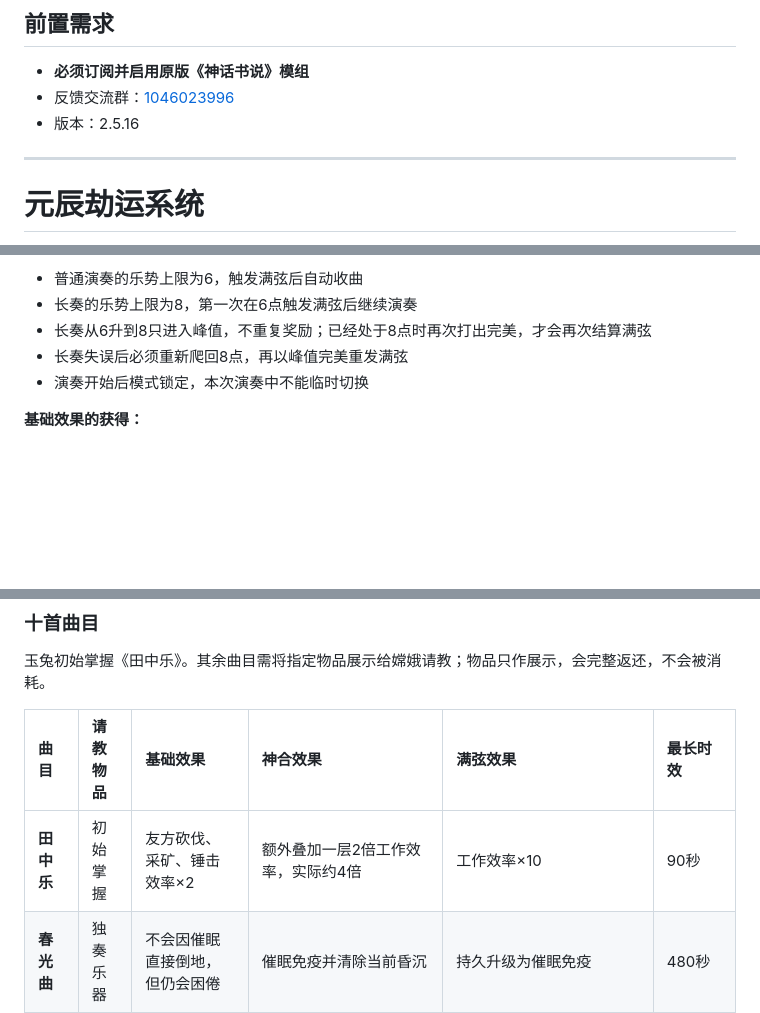
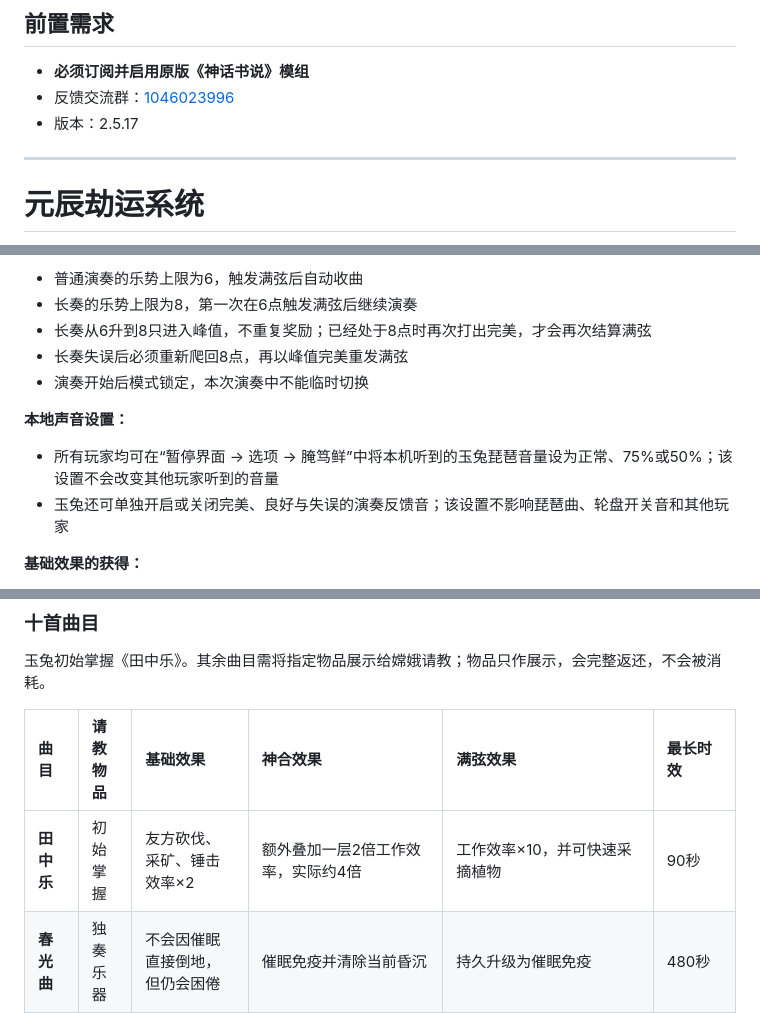
Before and after one commit to YANDUXIAN/xydztzwiki, a Markdown page: content.md, 3 parts joined by grey strips. Rendered like a GitHub page; blank space fills up the shorter version.

```diff
--- a/content.md
+++ b/content.md
@@ -48,7 +51,7 @@
 ## 前置需求
 - **必须订阅并启用原版《神话书说》模组**
 - 反馈交流群：[1046023996](https://qm.qq.com/q/iFeDTMf6Io)
-- 版本：2.5.16
+- 版本：2.5.17
 
 ---
 
@@ -751,6 +761,11 @@
 - 长奏失误后必须重新爬回8点，再以峰值完美重发满弦
 - 演奏开始后模式锁定，本次演奏中不能临时切换
 
+**本地声音设置：**
+
+- 所有玩家均可在“暂停界面 → 选项 → 腌笃鲜”中将本机听到的玉兔琵琶音量设为正常、75%或50%；该设置不会改变其他玩家听到的音量
+- 玉兔还可单独开启或关闭完美、良好与失误的演奏反馈音；该设置不影响琵琶曲、轮盘开关音和其他玩家
+
 **基础效果的获得：**
 
 - 友方增益曲若开曲4秒仍未出现完美，会在玉兔附近生成6枚可拾取音符
@@ -764,7 +779,7 @@
 
 | 曲目 | 请教物品 | 基础效果 | 神合效果 | 满弦效果 | 最长时效 |
 | :--- | :--- | :--- | :--- | :--- | :--- |
-| **田中乐** | 初始掌握 | 友方砍伐、采矿、锤击效率×2 | 额外叠加一层2倍工作效率，实际约4倍 | 工作效率×10 | 90秒 |
+| **田中乐** | 初始掌握 | 友方砍伐、采矿、锤击效率×2 | 额外叠加一层2倍工作效率，实际约4倍 | 工作效率×10，并可快速采摘植物 | 90秒 |
 | **春光曲** | 独奏乐器 | 不会因催眠直接倒地，但仍会困倦 | 催眠免疫并清除当前昏沉 | 持久升级为催眠免疫 | 480秒 |
 | **浴火奏** | 龙鳞 | 火焰伤害降至25% | 火焰伤害降至0 | 火焰伤害降至0，并以玉兔为中心熄灭16格内全部燃烧或闷烧目标 | 90秒 |
 | **寒风调** | 滚烫热石 | 阻挡当前冰冻值防止堆积至冻结 | 冻结免疫并清理冰冻、寒冷状态 | 持久升级为冰冻免疫；已经过冷的玩家恢复至官方初始体温 | 90秒 |
```
Also changed, not shown: other parts of content.md (+25 -6 lines).
